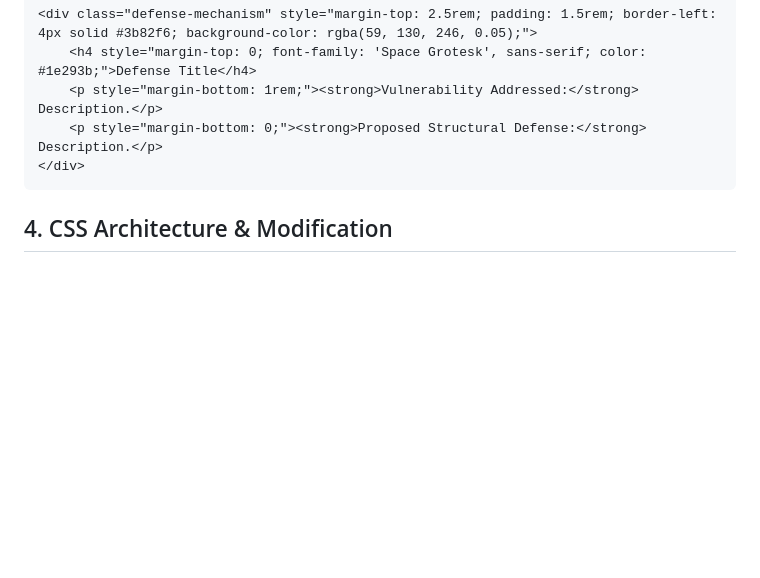
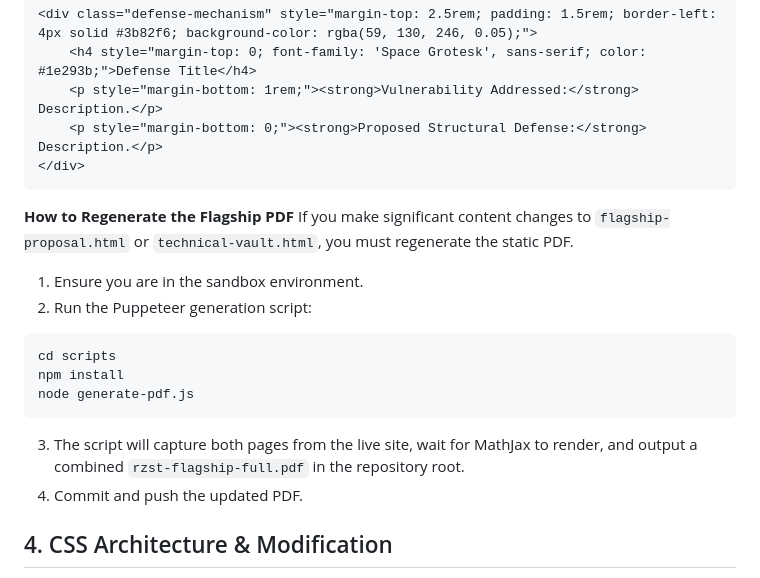
Before and after one commit to Ethical-AI-User/rzst_website, a Markdown page: AGENT_README.md, the part around the change. Rendered like a GitHub page; blank space fills up the shorter version.

Commit message:
docs(readme): add PDF regeneration instructions

````diff
--- a/AGENT_README.md
+++ b/AGENT_README.md
@@ -118,6 +118,18 @@ Use the following HTML structure for biostatistical defense mechanisms (e.g., E-
 </div>
 ```
 
+**How to Regenerate the Flagship PDF**
+If you make significant content changes to `flagship-proposal.html` or `technical-vault.html`, you must regenerate the static PDF.
+1. Ensure you are in the sandbox environment.
+2. Run the Puppeteer generation script:
+```bash
+cd scripts
+npm install
+node generate-pdf.js
+```
+3. The script will capture both pages from the live site, wait for MathJax to render, and output a combined `rzst-flagship-full.pdf` in the repository root.
+4. Commit and push the updated PDF.
+
 ## 4. CSS Architecture & Modification
 
 All styling lives in `css/style.css`. Specificity is managed through class chaining and CSS custom properties. Do not use `!important` or inline `style="..."` attributes. *(Note: `!important` is selectively permitted ONLY inside the `@media print` block).*
````
